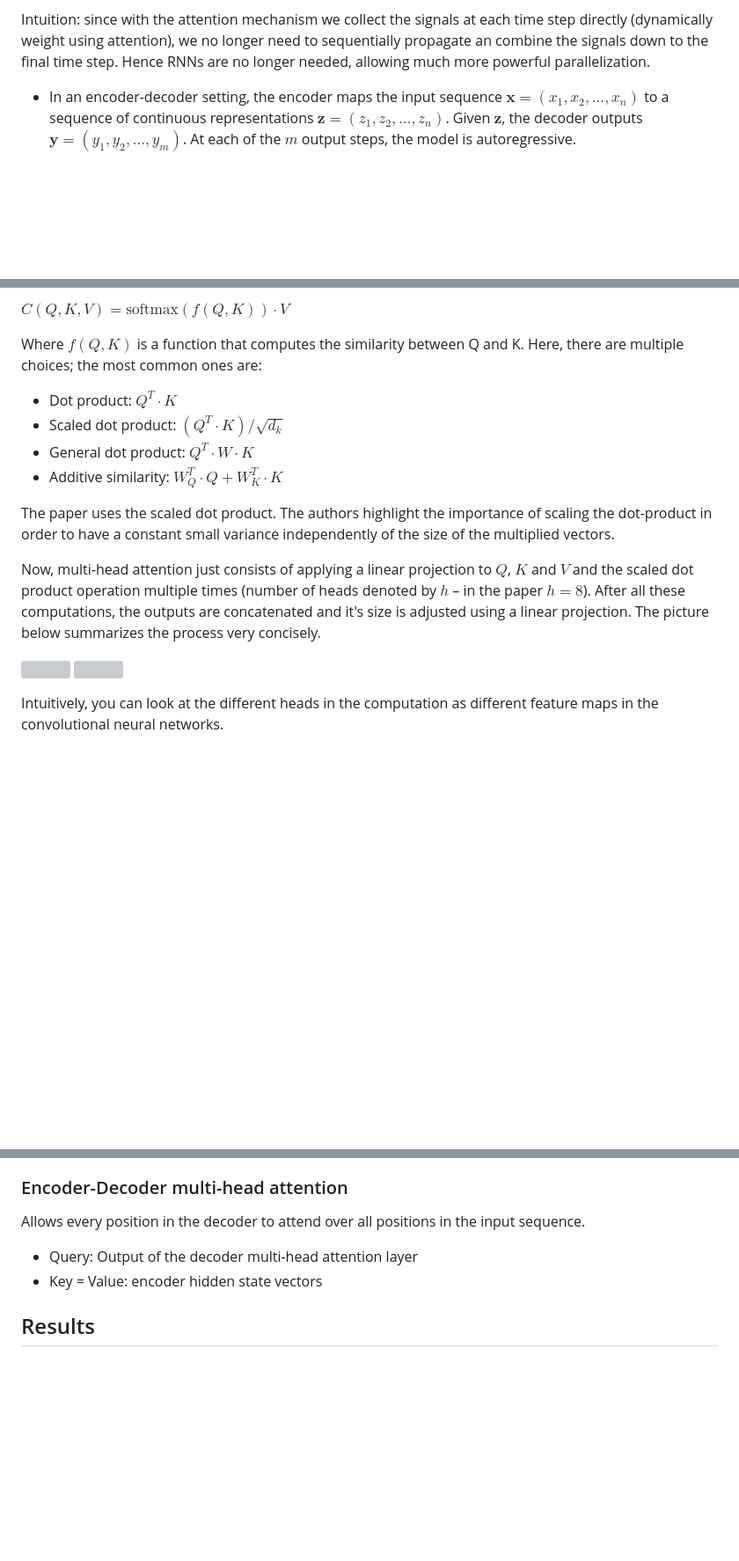
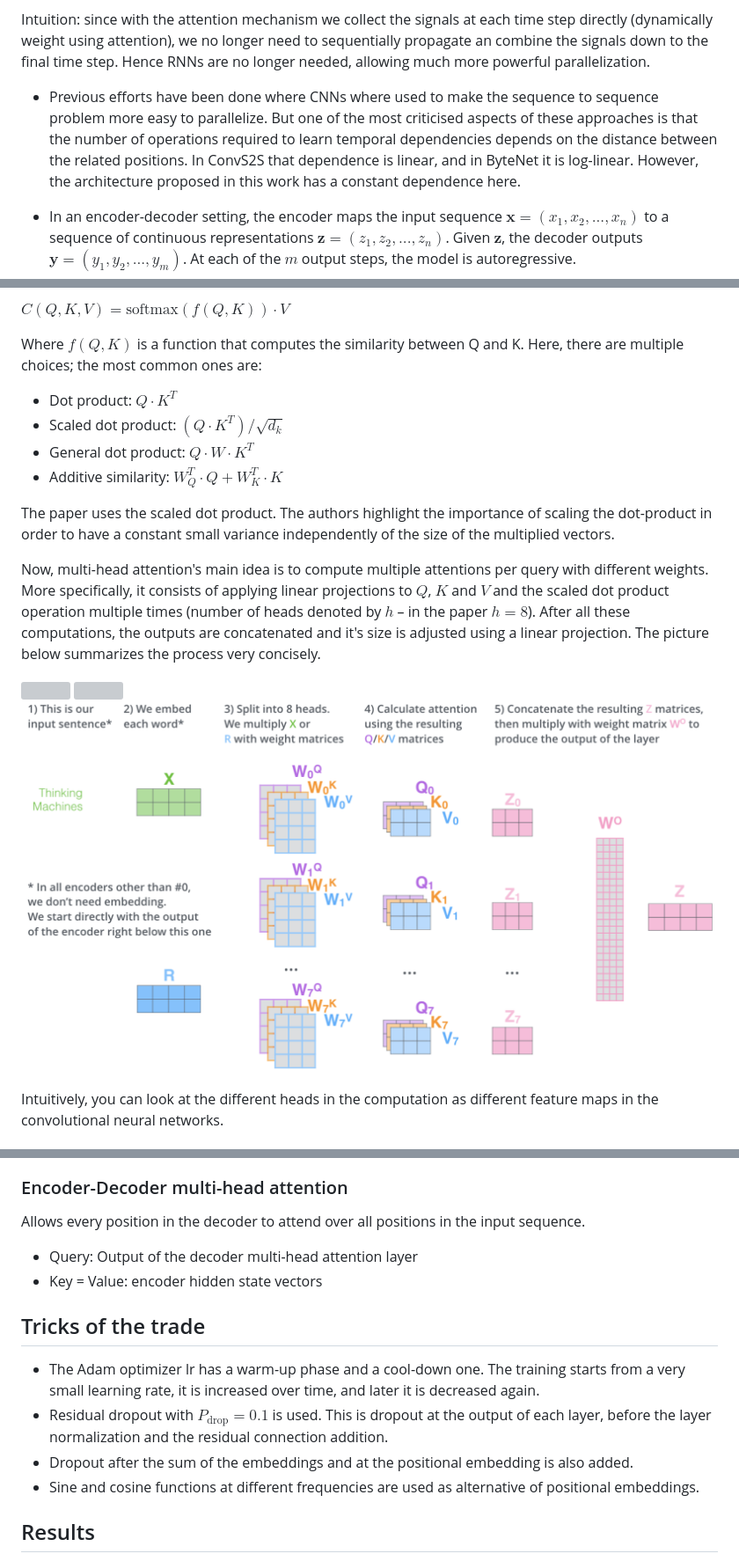
Before and after one commit to ivallesp/papers, a Markdown page: assets/vaswani2017.md, 3 parts joined by grey strips. Shown: that part at 88% size. Drawn GitHub-style; pictures changed too: assets/vaswani2017/matrix_computations.png (added); blank space fills up the shorter version; grey boxes are pictures that could not be loaded.

Commit message:
Add some extensions

```diff
--- a/assets/vaswani2017.md
+++ b/assets/vaswani2017.md
@@ -10,5 +12,7 @@ Objective: enhance parallelization in sequence to sequence tasks by getting rid
 
 Intuition: since with the attention mechanism we collect the signals at each time step directly (dynamically weight using attention), we no longer need to sequentially propagate an combine the signals down to the final time step. Hence RNNs are no longer needed, allowing much more powerful parallelization.
+
+- Previous efforts have been done where CNNs where used to make the sequence to sequence problem more easy to parallelize. But one of the most criticised aspects of these approaches is that the number of operations required to learn temporal dependencies depends on the distance between the related positions. In ConvS2S that dependence is linear, and in ByteNet it is log-linear. However, the architecture proposed in this work has a constant dependence here.
 
 - In an encoder-decoder setting, the encoder maps the input sequence $\mathbf{x} = (x_1, x_2, ..., x_n)$ to a sequence of continuous representations $\mathbf{z} = (z_1, z_2, ..., z_n)$. Given $\mathbf{z}$, the decoder outputs $\mathbf{y} = (y_1, y_2, ..., y_m)$. At each of the $m$ output steps, the model is autoregressive.
 - The transformer works in the same overall way the encoder-decoder setting does.
@@ -41,17 +45,18 @@ First, let's quickly remember what attention is.
 $C(Q,K,V) = \text{softmax}(f(Q, K)) \cdot V$
 
 Where $f(Q, K)$ is a function that computes the similarity between Q and K. Here, there are multiple choices; the most common ones are:
-- Dot product: $Q^T \cdot K$
-- Scaled dot product: $(Q^T\cdot K) /\sqrt {d_k}$
-- General dot product: $Q^T \cdot W \cdot K$
+- Dot product: $Q \cdot K^T$
+- Scaled dot product: $(Q \cdot K^T) /\sqrt {d_k}$
+- General dot product: $Q \cdot W \cdot K^T$
 - Additive similarity: $W_Q^T \cdot Q + W_K^T\cdot K$
 
 The paper uses the scaled dot product. The authors highlight the importance of scaling the dot-product in order to have a constant small variance independently of the size of the multiplied vectors.
 
-Now, multi-head attention just consists of applying a linear projection to $Q$, $K$ and $V$ and the scaled dot product operation multiple times (number of heads denoted by $h$ – in the paper $h=8$). After all these computations, the outputs are concatenated and it's size is adjusted using a linear projection. The picture below summarizes the process very concisely.
+Now, multi-head attention's main idea is to compute multiple attentions per query with different weights. More specifically, it consists of applying linear projections to $Q$, $K$ and $V$ and the scaled dot product operation multiple times (number of heads denoted by $h$ – in the paper $h=8$). After all these computations, the outputs are concatenated and it's size is adjusted using a linear projection. The picture below summarizes the process very concisely.
 
 ![](vaswani2017/mh-attention.png)
 ![](vaswani2017/mh-details.png)
+![](vaswani2017/matrix_computations.png)
 
 Intuitively, you can look at the different heads in the computation as different feature maps in the convolutional neural networks.
 
@@ -70,6 +75,12 @@ Allows every position in the decoder to attend over all positions in the input s
 - Query: Output of the decoder multi-head attention layer
 - Key = Value: encoder hidden state vectors
 
+## Tricks of the trade
+- The Adam optimizer lr has a warm-up phase and a cool-down one. The training starts from a very small learning rate, it is increased over time, and later it is decreased again.
+- Residual dropout with $P_{\text{drop}} = 0.1$ is used. This is dropout at the output of each layer, before the layer normalization and the residual connection addition.
+- Dropout after the sum of the embeddings and at the positional embedding is also added.
+- Sine and cosine functions at different frequencies are used as alternative of positional embeddings.
+
 ## Results
 The authors apply the current setting over different translation tasks, English to French and English to German, concluding:
 - The current setting improves the state of the art performance
```
Also changed, not shown: other parts of assets/vaswani2017.md (+6 -1 lines).
